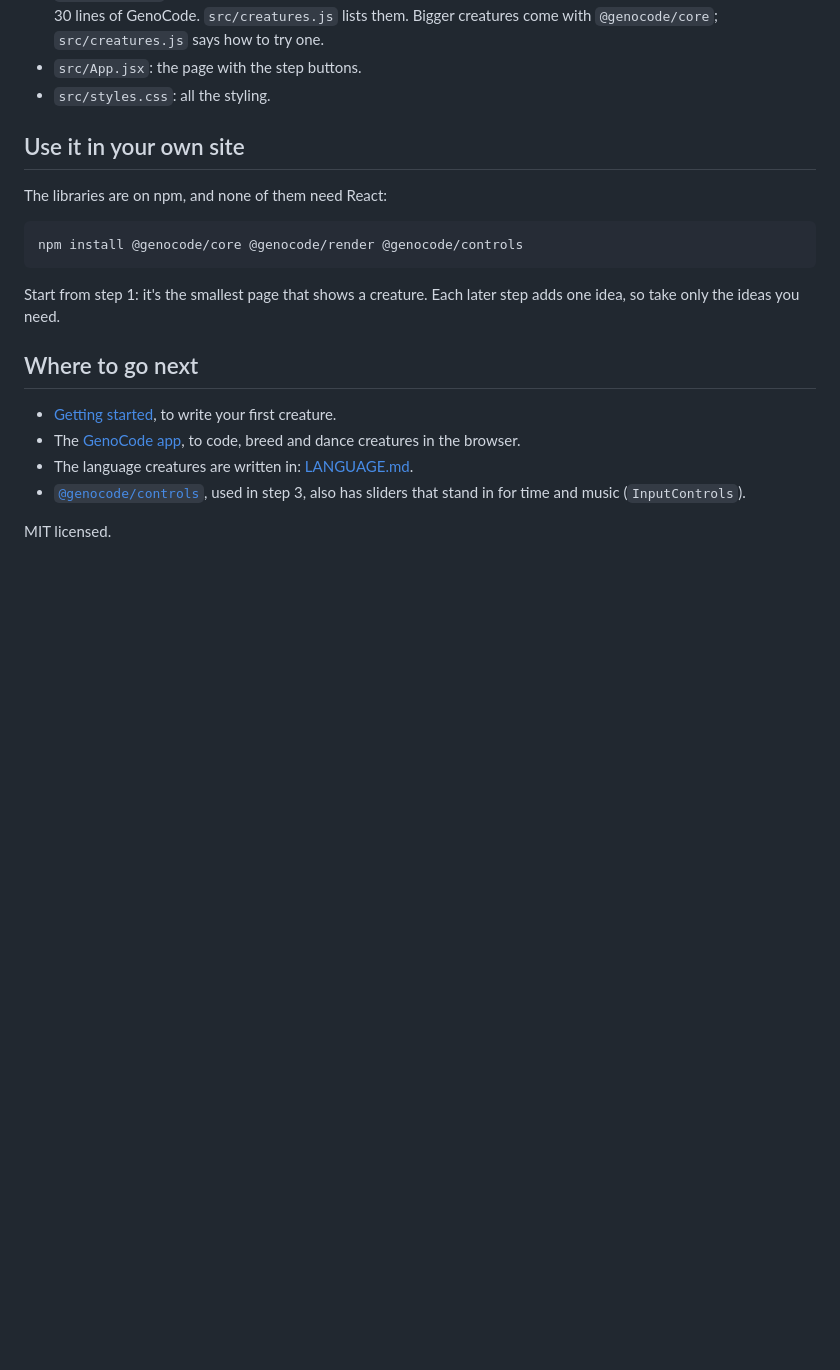
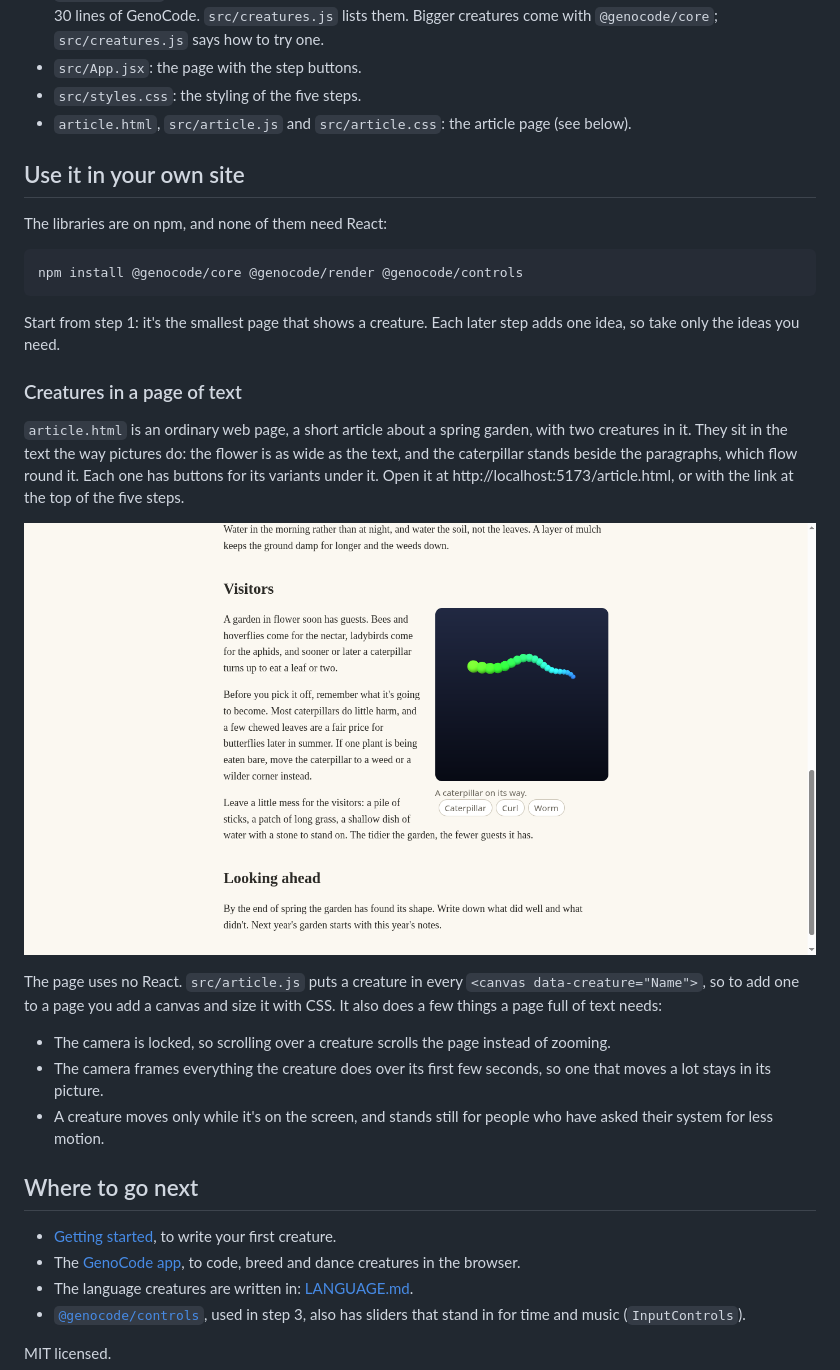
Before and after one commit to genocode-org/GenoCode-sample, a Markdown page: README.md, the part around the change. Rendered like a GitHub page; pictures changed too: docs/article.png (added); blank space fills up the shorter version.

```diff
--- a/README.md
+++ b/README.md
@@ -49,7 +49,8 @@ The other files:
   caterpillar), each about 30 lines of GenoCode. `src/creatures.js` lists them. Bigger creatures
   come with `@genocode/core`; `src/creatures.js` says how to try one.
 - `src/App.jsx`: the page with the step buttons.
-- `src/styles.css`: all the styling.
+- `src/styles.css`: the styling of the five steps.
+- `article.html`, `src/article.js` and `src/article.css`: the article page (see below).
 
 ## Use it in your own site
 
@@ -62,6 +63,26 @@ npm install @genocode/core @genocode/render @genocode/controls
 Start from step 1: it's the smallest page that shows a creature. Each later step adds one idea,
 so take only the ideas you need.
 
+### Creatures in a page of text
+
+`article.html` is an ordinary web page, a short article about a spring garden, with two creatures
+in it. They sit in the text the way pictures do: the flower is as wide as the text, and the
+caterpillar stands beside the paragraphs, which flow round it. Each one has buttons for its
+variants under it. Open it at http://localhost:5173/article.html, or with the link at the top of
+the five steps.
+
+![The article page: text about garden visitors flowing round a wriggling caterpillar](docs/article.png)
+
+The page uses no React. `src/article.js` puts a creature in every
+`<canvas data-creature="Name">`, so to add one to a page you add a canvas and size it with CSS.
+It also does a few things a page full of text needs:
+
+- The camera is locked, so scrolling over a creature scrolls the page instead of zooming.
+- The camera frames everything the creature does over its first few seconds, so one that moves a
+  lot stays in its picture.
+- A creature moves only while it's on the screen, and stands still for people who have asked
+  their system for less motion.
+
 ## Where to go next
 
 - [Getting started](https://genocode.piorek.co.za/docs/), to write your first creature.
```
Also changed, not shown: 6 other files.
